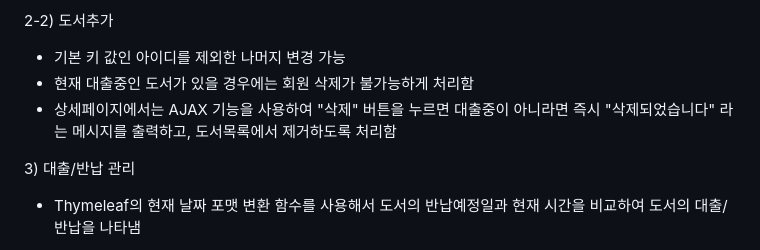
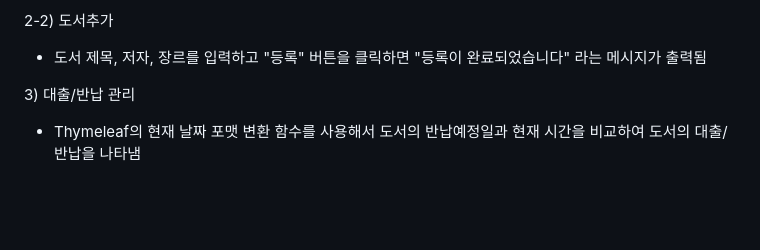
Before and after one commit to seokjin909/ICIA-semiProject, a Markdown page: README.md, the part around the change. Rendered like a GitHub page; blank space fills up the shorter version.

```diff
--- a/README.md
+++ b/README.md
@@ -51,9 +51,7 @@
 <p>2-2) 도서추가</p>
 
 <ul>
-    <li>기본 키 값인 아이디를 제외한 나머지 변경 가능</li>
-    <li>현재 대출중인 도서가 있을 경우에는 회원 삭제가 불가능하게 처리함</li>
-    <li>상세페이지에서는 AJAX 기능을 사용하여 "삭제" 버튼을 누르면 대출중이 아니라면 즉시 "삭제되었습니다" 라는 메시지를 출력하고, 도서목록에서 제거하도록 처리함</li>
+    <li>도서 제목, 저자, 장르를 입력하고 "등록" 버튼을 클릭하면 "등록이 완료되었습니다" 라는 메시지가 출력됨</li>
 </ul>
 
 <p>3) 대출/반납 관리</p>
```
